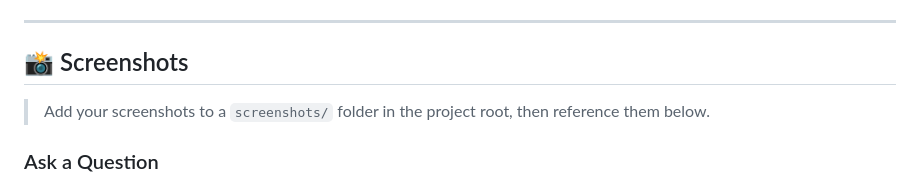
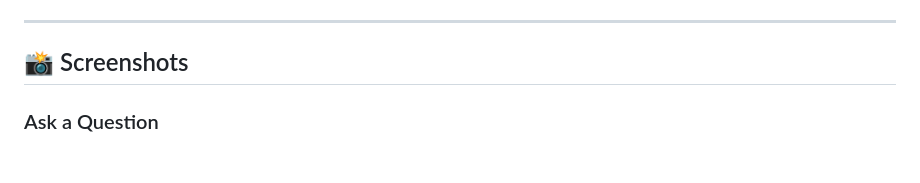
Before and after one commit to HarshaPriya-123/Edugenie, a Markdown page: README.md, the part around the change. Rendered like a GitHub page; blank space fills up the shorter version.

```diff
--- a/README.md
+++ b/README.md
@@ -98,8 +98,6 @@ Simply open `frontend/index.html` in your browser — no build step required.
 
 ## 📸 Screenshots
 
-> Add your screenshots to a `screenshots/` folder in the project root, then reference them below.
-
 ### Ask a Question
 ![Q&A Screenshot](screenshots/qa.png)
 
```
